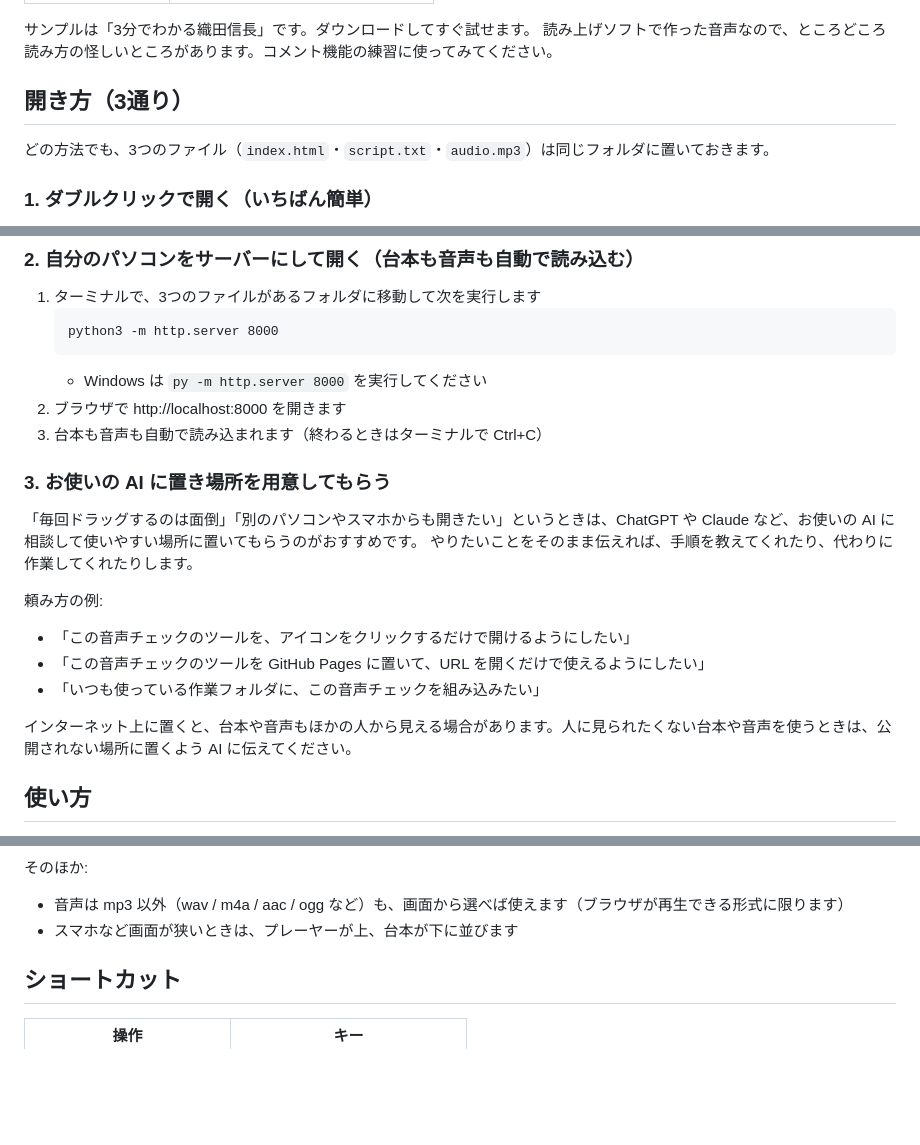
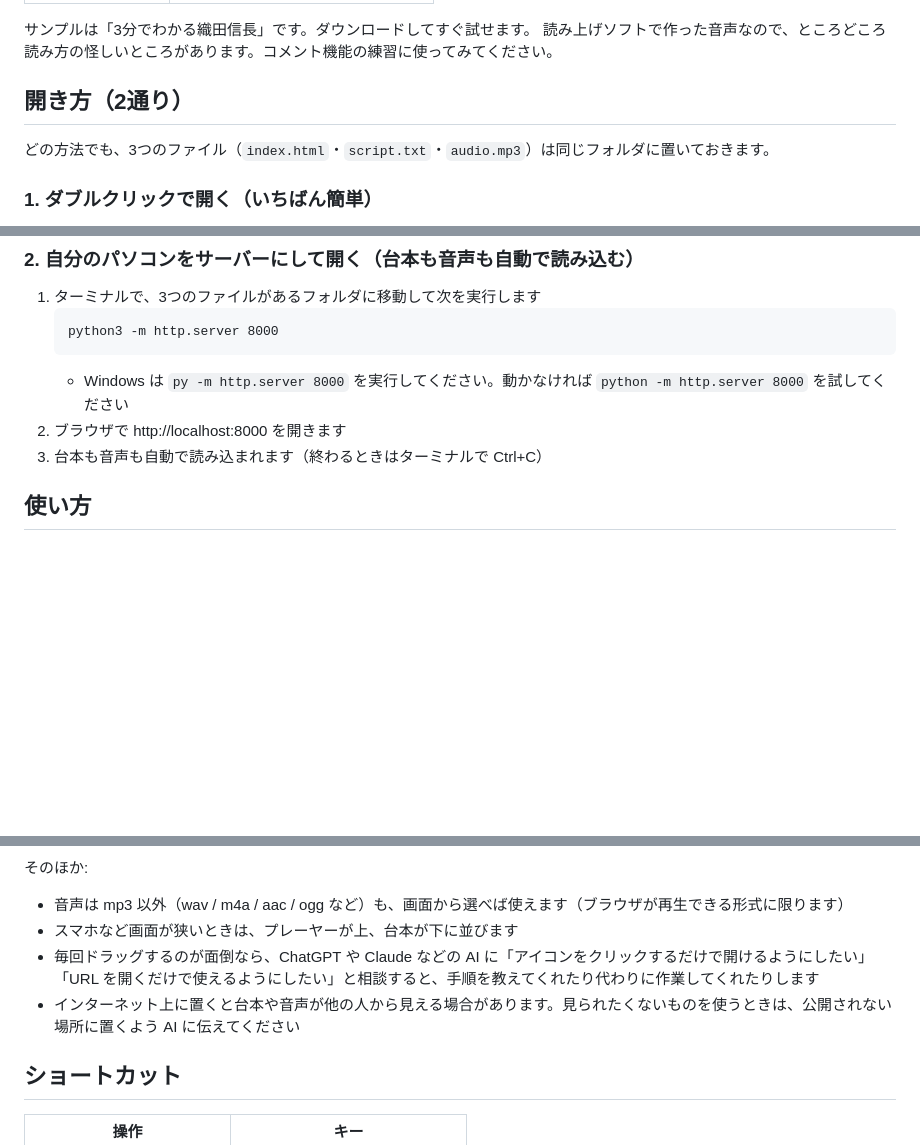
Before and after one commit to unico920/voice-check, a Markdown page: README.md, 3 parts joined by grey strips. GitHub-like rendering; blank space fills up the shorter version.

Commit message:
README: 開き方の AI の案内を「そのほか」へ移動、Windows のコマンドに python の代案を追記

````diff
--- a/README.md
+++ b/README.md
@@ -19,7 +19,7 @@
 サンプルは「3分でわかる織田信長」です。ダウンロードしてすぐ試せます。
 読み上げソフトで作った音声なので、ところどころ読み方の怪しいところがあります。コメント機能の練習に使ってみてください。
 
-## 開き方（3通り）
+## 開き方（2通り）
 
 どの方法でも、3つのファイル（`index.html`・`script.txt`・`audio.mp3`）は同じフォルダに置いておきます。
 
@@ -37,22 +37,9 @@
    ```
    python3 -m http.server 8000
    ```
-   - Windows は `py -m http.server 8000` を実行してください
+   - Windows は `py -m http.server 8000` を実行してください。動かなければ `python -m http.server 8000` を試してください
 2. ブラウザで http://localhost:8000 を開きます
 3. 台本も音声も自動で読み込まれます（終わるときはターミナルで Ctrl+C）
-
-### 3. お使いの AI に置き場所を用意してもらう
-
-「毎回ドラッグするのは面倒」「別のパソコンやスマホからも開きたい」というときは、ChatGPT や Claude など、お使いの AI に相談して使いやすい場所に置いてもらうのがおすすめです。
-やりたいことをそのまま伝えれば、手順を教えてくれたり、代わりに作業してくれたりします。
-
-頼み方の例:
-
-- 「この音声チェックのツールを、アイコンをクリックするだけで開けるようにしたい」
-- 「この音声チェックのツールを GitHub Pages に置いて、URL を開くだけで使えるようにしたい」
-- 「いつも使っている作業フォルダに、この音声チェックを組み込みたい」
-
-インターネット上に置くと、台本や音声もほかの人から見える場合があります。人に見られたくない台本や音声を使うときは、公開されない場所に置くよう AI に伝えてください。
 
 ## 使い方
 
@@ -74,6 +61,8 @@
 
 - 音声は mp3 以外（wav / m4a / aac / ogg など）も、画面から選べば使えます（ブラウザが再生できる形式に限ります）
 - スマホなど画面が狭いときは、プレーヤーが上、台本が下に並びます
+- 毎回ドラッグするのが面倒なら、ChatGPT や Claude などの AI に「アイコンをクリックするだけで開けるようにしたい」「URL を開くだけで使えるようにしたい」と相談すると、手順を教えてくれたり代わりに作業してくれたりします
+- インターネット上に置くと台本や音声が他の人から見える場合があります。見られたくないものを使うときは、公開されない場所に置くよう AI に伝えてください
 
 ## ショートカット
 
````
